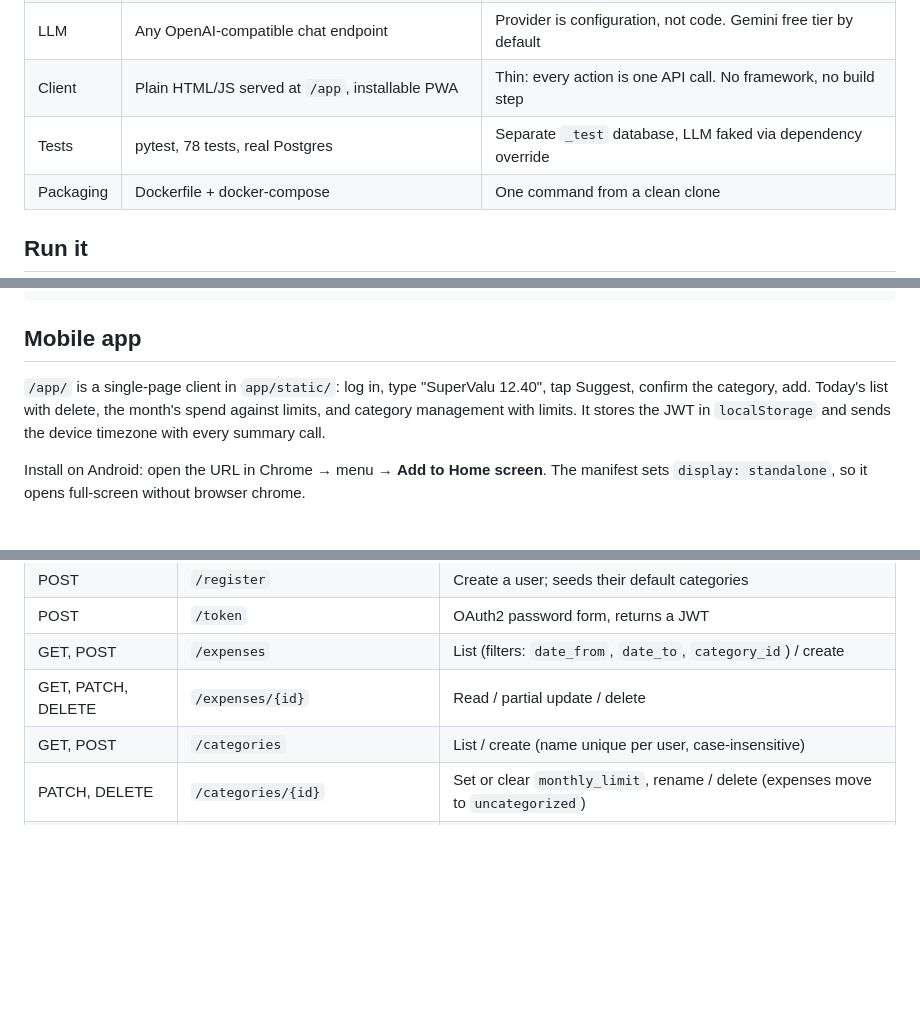
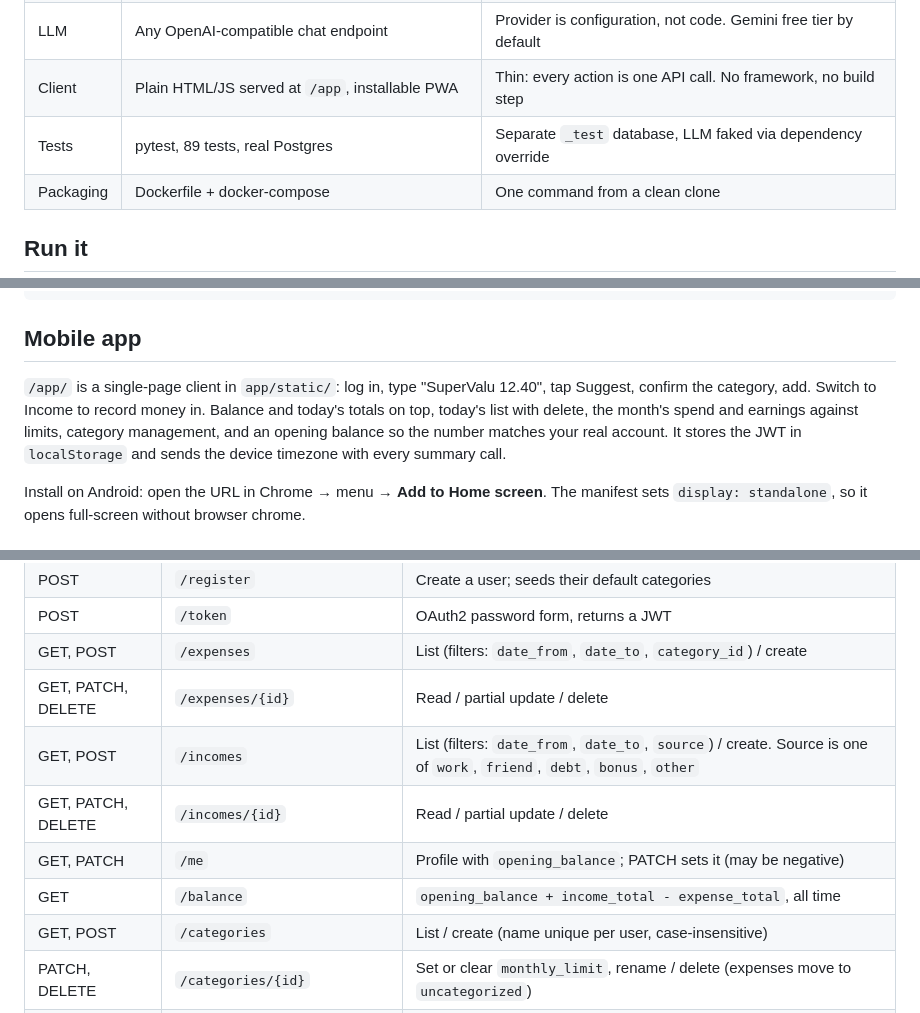
Before and after one commit to vldrshvc/PAM, a Markdown page: README.md, 3 parts joined by grey strips. Drawn GitHub-style; blank space fills up the shorter version.

```diff
--- a/README.md
+++ b/README.md
@@ -22,7 +22,7 @@ Type "SuperValu €12.40", get back `Groceries` and `12.40`. Set a monthly limit
 | Auth | OAuth2 password flow, JWT (HS256), argon2id hashes | Standard flow, works with the Swagger "Authorize" button |
 | LLM | Any OpenAI-compatible chat endpoint | Provider is configuration, not code. Gemini free tier by default |
 | Client | Plain HTML/JS served at `/app`, installable PWA | Thin: every action is one API call. No framework, no build step |
-| Tests | pytest, 78 tests, real Postgres | Separate `_test` database, LLM faked via dependency override |
+| Tests | pytest, 89 tests, real Postgres | Separate `_test` database, LLM faked via dependency override |
 | Packaging | Dockerfile + docker-compose | One command from a clean clone |
 
 ## Run it
@@ -77,7 +77,7 @@ curl -H "$AUTH" "localhost:8000/summary/daily?tz=Europe/Dublin"
 
 ## Mobile app
 
-`/app/` is a single-page client in `app/static/`: log in, type "SuperValu 12.40", tap Suggest, confirm the category, add. Today's list with delete, the month's spend against limits, and category management with limits. It stores the JWT in `localStorage` and sends the device timezone with every summary call.
+`/app/` is a single-page client in `app/static/`: log in, type "SuperValu 12.40", tap Suggest, confirm the category, add. Switch to Income to record money in. Balance and today's totals on top, today's list with delete, the month's spend and earnings against limits, category management, and an opening balance so the number matches your real account. It stores the JWT in `localStorage` and sends the device timezone with every summary call.
 
 Install on Android: open the URL in Chrome → menu → **Add to Home screen**. The manifest sets `display: standalone`, so it opens full-screen without browser chrome.
 
@@ -92,6 +92,10 @@ All routes except `/health`, `/register` and `/token` require `Authorization: Be
 | POST | `/token` | OAuth2 password form, returns a JWT |
 | GET, POST | `/expenses` | List (filters: `date_from`, `date_to`, `category_id`) / create |
 | GET, PATCH, DELETE | `/expenses/{id}` | Read / partial update / delete |
+| GET, POST | `/incomes` | List (filters: `date_from`, `date_to`, `source`) / create. Source is one of `work`, `friend`, `debt`, `bonus`, `other` |
+| GET, PATCH, DELETE | `/incomes/{id}` | Read / partial update / delete |
+| GET, PATCH | `/me` | Profile with `opening_balance`; PATCH sets it (may be negative) |
+| GET | `/balance` | `opening_balance + income_total - expense_total`, all time |
 | GET, POST | `/categories` | List / create (name unique per user, case-insensitive) |
 | PATCH, DELETE | `/categories/{id}` | Set or clear `monthly_limit`, rename / delete (expenses move to `uncategorized`) |
 | GET | `/summary/daily?tz=` | Widget contract, see below |
```
Also changed, not shown: other parts of README.md (+9 -6 lines), PROGRESS.md (+11 -1 lines), docs/app-categories.png, docs/app-month.png, docs/app-today.png, 13 other files.
